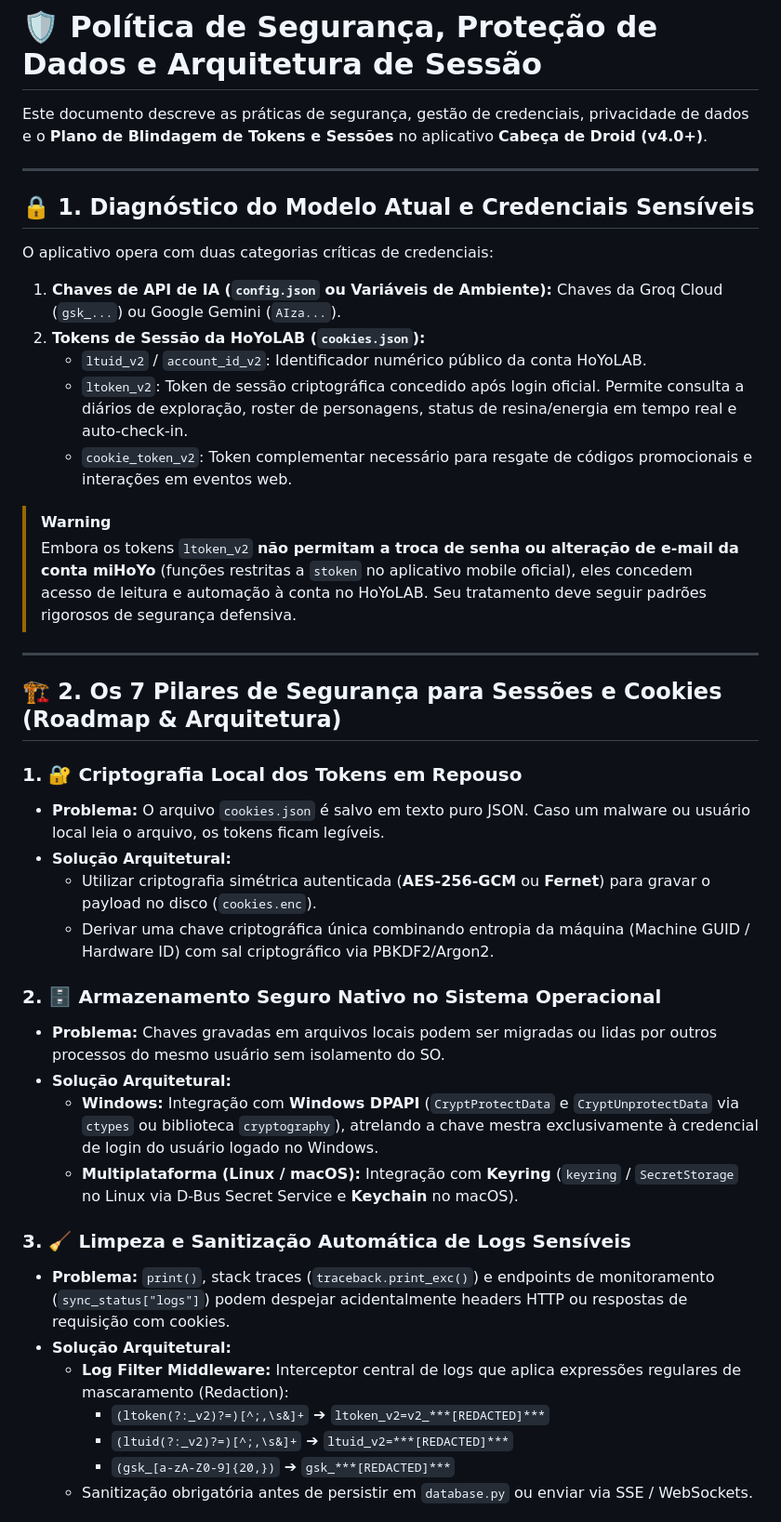
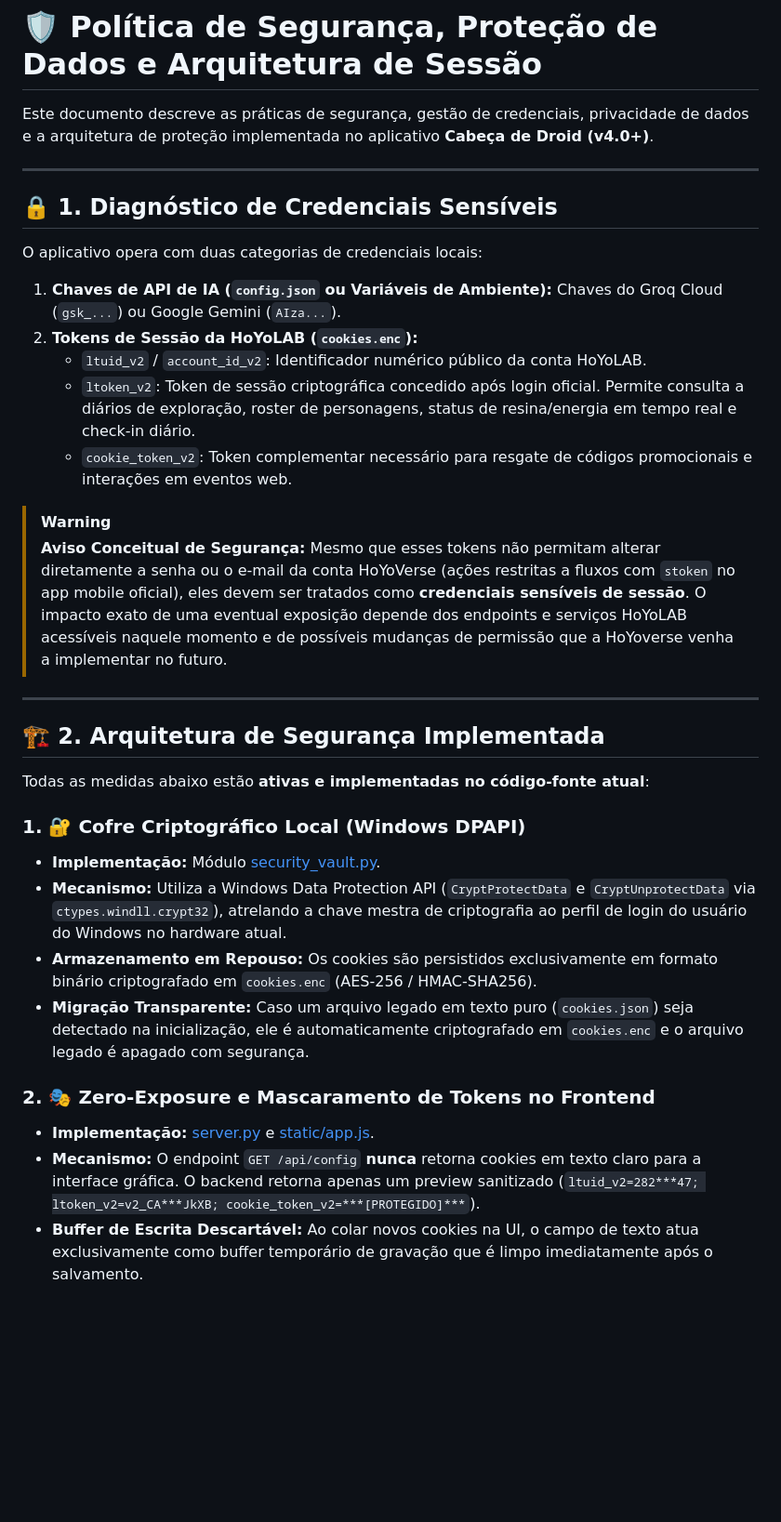
Before and after one commit to Lacas0010/Cabeca_de_Droid, a Markdown page: SECURITY.md, the part around one of its changes. Shown at 93% size. Rendered like a GitHub page; blank space fills up the shorter version.

```diff
--- a/SECURITY.md
+++ b/SECURITY.md
@@ -1,43 +1,37 @@
 # 🛡️ Política de Segurança, Proteção de Dados e Arquitetura de Sessão
 
-Este documento descreve as práticas de segurança, gestão de credenciais, privacidade de dados e o **Plano de Blindagem de Tokens e Sessões** no aplicativo **Cabeça de Droid (v4.0+)**.
+Este documento descreve as práticas de segurança, gestão de credenciais, privacidade de dados e a arquitetura de proteção implementada no aplicativo **Cabeça de Droid (v4.0+)**.
 
 ---
 
-## 🔒 1. Diagnóstico do Modelo Atual e Credenciais Sensíveis
+## 🔒 1. Diagnóstico de Credenciais Sensíveis
 
-O aplicativo opera com duas categorias críticas de credenciais:
-1. **Chaves de API de IA (`config.json` ou Variáveis de Ambiente):** Chaves da Groq Cloud (`gsk_...`) ou Google Gemini (`AIza...`).
-2. **Tokens de Sessão da HoYoLAB (`cookies.json`):**
+O aplicativo opera com duas categorias de credenciais locais:
+
+1. **Chaves de API de IA (`config.json` ou Variáveis de Ambiente):** Chaves do Groq Cloud (`gsk_...`) ou Google Gemini (`AIza...`).
+2. **Tokens de Sessão da HoYoLAB (`cookies.enc`):**
    - `ltuid_v2` / `account_id_v2`: Identificador numérico público da conta HoYoLAB.
-   - `ltoken_v2`: Token de sessão criptográfica concedido após login oficial. Permite consulta a diários de exploração, roster de personagens, status de resina/energia em tempo real e auto-check-in.
+   - `ltoken_v2`: Token de sessão criptográfica concedido após login oficial. Permite consulta a diários de exploração, roster de personagens, status de resina/energia em tempo real e check-in diário.
    - `cookie_token_v2`: Token complementar necessário para resgate de códigos promocionais e interações em eventos web.
 
 > [!WARNING]
-> Embora os tokens `ltoken_v2` **não permitam a troca de senha ou alteração de e-mail da conta miHoYo** (funções restritas a `stoken` no aplicativo mobile oficial), eles concedem acesso de leitura e automação à conta no HoYoLAB. Seu tratamento deve seguir padrões rigorosos de segurança defensiva.
+> **Aviso Conceitual de Segurança:**
+> Mesmo que esses tokens não permitam alterar diretamente a senha ou o e-mail da conta HoYoVerse (ações restritas a fluxos com `stoken` no app mobile oficial), eles devem ser tratados como **credenciais sensíveis de sessão**. O impacto exato de uma eventual exposição depende dos endpoints e serviços HoYoLAB acessíveis naquele momento e de possíveis mudanças de permissão que a HoYoverse venha a implementar no futuro.
 
 ---
 
-## 🏗️ 2. Os 7 Pilares de Segurança para Sessões e Cookies (Roadmap & Arquitetura)
+## 🏗️ 2. Arquitetura de Segurança Implementada
 
-### 1. 🔐 Criptografia Local dos Tokens em Repouso
-- **Problema:** O arquivo `cookies.json` é salvo em texto puro JSON. Caso um malware ou usuário local leia o arquivo, os tokens ficam legíveis.
-- **Solução Arquitetural:**
-  - Utilizar criptografia simétrica autenticada (**AES-256-GCM** ou **Fernet**) para gravar o payload no disco (`cookies.enc`).
-  - Derivar uma chave criptográfica única combinando entropia da máquina (Machine GUID / Hardware ID) com sal criptográfico via PBKDF2/Argon2.
+Todas as medidas abaixo estão **ativas e implementadas no código-fonte atual**:
 
-### 2. 🗄️ Armazenamento Seguro Nativo no Sistema Operacional
-- **Problema:** Chaves gravadas em arquivos locais podem ser migradas ou lidas por outros processos do mesmo usuário sem isolamento do SO.
-- **Solução Arquitetural:**
-  - **Windows:** Integração com **Windows DPAPI** (`CryptProtectData` e `CryptUnprotectData` via `ctypes` ou biblioteca `cryptography`), atrelando a chave mestra exclusivamente à credencial de login do usuário logado no Windows.
-  - **Multiplataforma (Linux / macOS):** Integração com **Keyring** (`keyring` / `SecretStorage` no Linux via D-Bus Secret Service e **Keychain** no macOS).
+### 1. 🔐 Cofre Criptográfico Local (Windows DPAPI)
+- **Implementação:** Módulo [security_vault.py](security_vault.py).
+- **Mecanismo:** Utiliza a Windows Data Protection API (`CryptProtectData` e `CryptUnprotectData` via `ctypes.windll.crypt32`), atrelando a chave mestra de criptografia ao perfil de login do usuário do Windows no hardware atual.
+- **Armazenamento em Repouso:** Os cookies são persistidos exclusivamente em formato binário criptografado em `cookies.enc` (AES-256 / HMAC-SHA256).
+- **Migração Transparente:** Caso um arquivo legado em texto puro (`cookies.json`) seja detectado na inicialização, ele é automaticamente criptografado em `cookies.enc` e o arquivo legado é apagado com segurança.
 
-### 3. 🧹 Limpeza e Sanitização Automática de Logs Sensíveis
-- **Problema:** `print()`, stack traces (`traceback.print_exc()`) e endpoints de monitoramento (`sync_status["logs"]`) podem despejar acidentalmente headers HTTP ou respostas de requisição com cookies.
-- **Solução Arquitetural:**
-  - **Log Filter Middleware:** Interceptor central de logs que aplica expressões regulares de mascaramento (Redaction):
-    - `(ltoken(?:_v2)?=)[^;,\s&]+` ➔ `ltoken_v2=v2_***[REDACTED]***`
-    - `(ltuid(?:_v2)?=)[^;,\s&]+` ➔ `ltuid_v2=***[REDACTED]***`
-    - `(gsk_[a-zA-Z0-9]{20,})` ➔ `gsk_***[REDACTED]***`
-  - Sanitização obrigatória antes de persistir em `database.py` ou enviar via SSE / WebSockets.
+### 2. 🎭 Zero-Exposure e Mascaramento de Tokens no Frontend
+- **Implementação:** [server.py](server.py) e [static/app.js](static/app.js).
+- **Mecanismo:** O endpoint `GET /api/config` **nunca** retorna cookies em texto claro para a interface gráfica. O backend retorna apenas um preview sanitizado (`ltuid_v2=282***47; ltoken_v2=v2_CA***JkXB; cookie_token_v2=***[PROTEGIDO]***`).
+- **Buffer de Escrita Descartável:** Ao colar novos cookies na UI, o campo de texto atua exclusivamente como buffer temporário de gravação que é limpo imediatamente após o salvamento.
 
```
Also changed, not shown: other parts of SECURITY.md (+39 -54 lines), README.md (+5 -5 lines).
